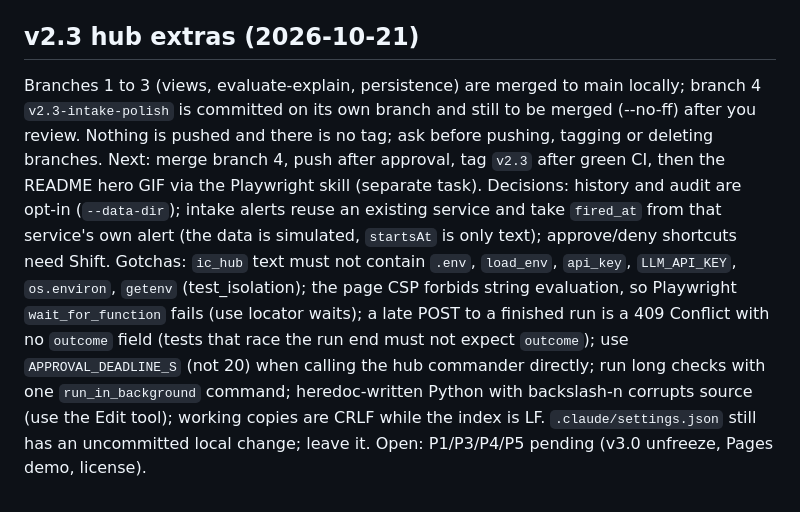
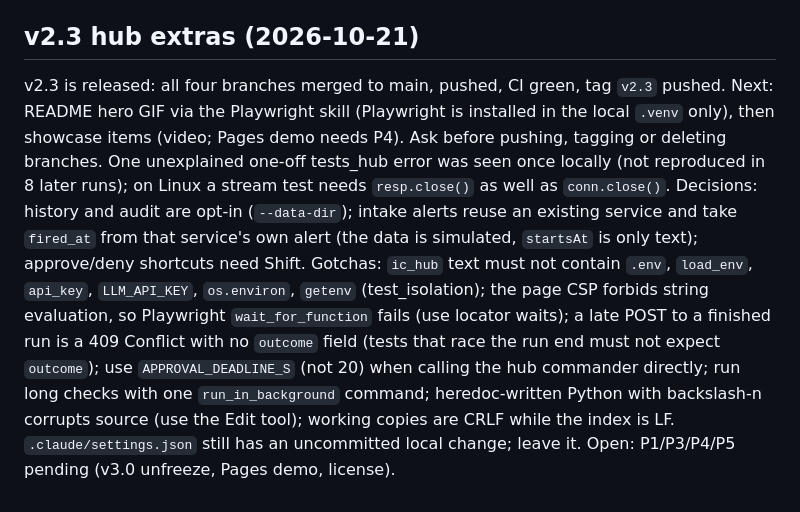
Before and after one commit to sohanroy676/Incident-commander, a Markdown page: memory-bank/activeContext.md, the part around the change. Drawn GitHub-style.

```diff
--- a/memory-bank/activeContext.md
+++ b/memory-bank/activeContext.md
@@ -53,4 +53,4 @@ Gotchas: `.claude/settings.json` has an uncommitted local change; leave it unles
 `ic_hub/` is built (see progress.md and docs/THRESHOLDS.md "v2.2, ic_hub"). Gotchas: the hub token is embedded as a `<meta>` tag (placeholder `__HUB_TOKEN__` in `index.html`); a test forbids HTML sinks in `app.js`, even in comments; golden alerts are ALRT-9101..9103 (G-1..G-3 are golden ids, not alert ids); ALRT-9002 has 4 DECISION lines in `case_decision_lines`. README is rewritten (hero GIF still missing). Open: P1/P3/P4/P5 pending; showcase (GIF, video, Pages demo needs P4), then v2.3 hub extras. mypy is clean and gating (`mypy ic_plus ic_hub`); merged local branches were deleted.
 
 ## v2.3 hub extras (2026-10-21)
-Branches 1 to 3 (views, evaluate-explain, persistence) are merged to main locally; branch 4 `v2.3-intake-polish` is committed on its own branch and still to be merged (--no-ff) after you review. Nothing is pushed and there is no tag; ask before pushing, tagging or deleting branches. Next: merge branch 4, push after approval, tag `v2.3` after green CI, then the README hero GIF via the Playwright skill (separate task). Decisions: history and audit are opt-in (`--data-dir`); intake alerts reuse an existing service and take `fired_at` from that service's own alert (the data is simulated, `startsAt` is only text); approve/deny shortcuts need Shift. Gotchas: `ic_hub` text must not contain `.env`, `load_env`, `api_key`, `LLM_API_KEY`, `os.environ`, `getenv` (test_isolation); the page CSP forbids string evaluation, so Playwright `wait_for_function` fails (use locator waits); a late POST to a finished run is a 409 Conflict with no `outcome` field (tests that race the run end must not expect `outcome`); use `APPROVAL_DEADLINE_S` (not 20) when calling the hub commander directly; run long checks with one `run_in_background` command; heredoc-written Python with backslash-n corrupts source (use the Edit tool); working copies are CRLF while the index is LF. `.claude/settings.json` still has an uncommitted local change; leave it. Open: P1/P3/P4/P5 pending (v3.0 unfreeze, Pages demo, license).
+v2.3 is released: all four branches merged to main, pushed, CI green, tag `v2.3` pushed. Next: README hero GIF via the Playwright skill (Playwright is installed in the local `.venv` only), then showcase items (video; Pages demo needs P4). Ask before pushing, tagging or deleting branches. One unexplained one-off tests_hub error was seen once locally (not reproduced in 8 later runs); on Linux a stream test needs `resp.close()` as well as `conn.close()`. Decisions: history and audit are opt-in (`--data-dir`); intake alerts reuse an existing service and take `fired_at` from that service's own alert (the data is simulated, `startsAt` is only text); approve/deny shortcuts need Shift. Gotchas: `ic_hub` text must not contain `.env`, `load_env`, `api_key`, `LLM_API_KEY`, `os.environ`, `getenv` (test_isolation); the page CSP forbids string evaluation, so Playwright `wait_for_function` fails (use locator waits); a late POST to a finished run is a 409 Conflict with no `outcome` field (tests that race the run end must not expect `outcome`); use `APPROVAL_DEADLINE_S` (not 20) when calling the hub commander directly; run long checks with one `run_in_background` command; heredoc-written Python with backslash-n corrupts source (use the Edit tool); working copies are CRLF while the index is LF. `.claude/settings.json` still has an uncommitted local change; leave it. Open: P1/P3/P4/P5 pending (v3.0 unfreeze, Pages demo, license).
```
Also changed, not shown: memory-bank/progress.md (+1 -1 lines).
